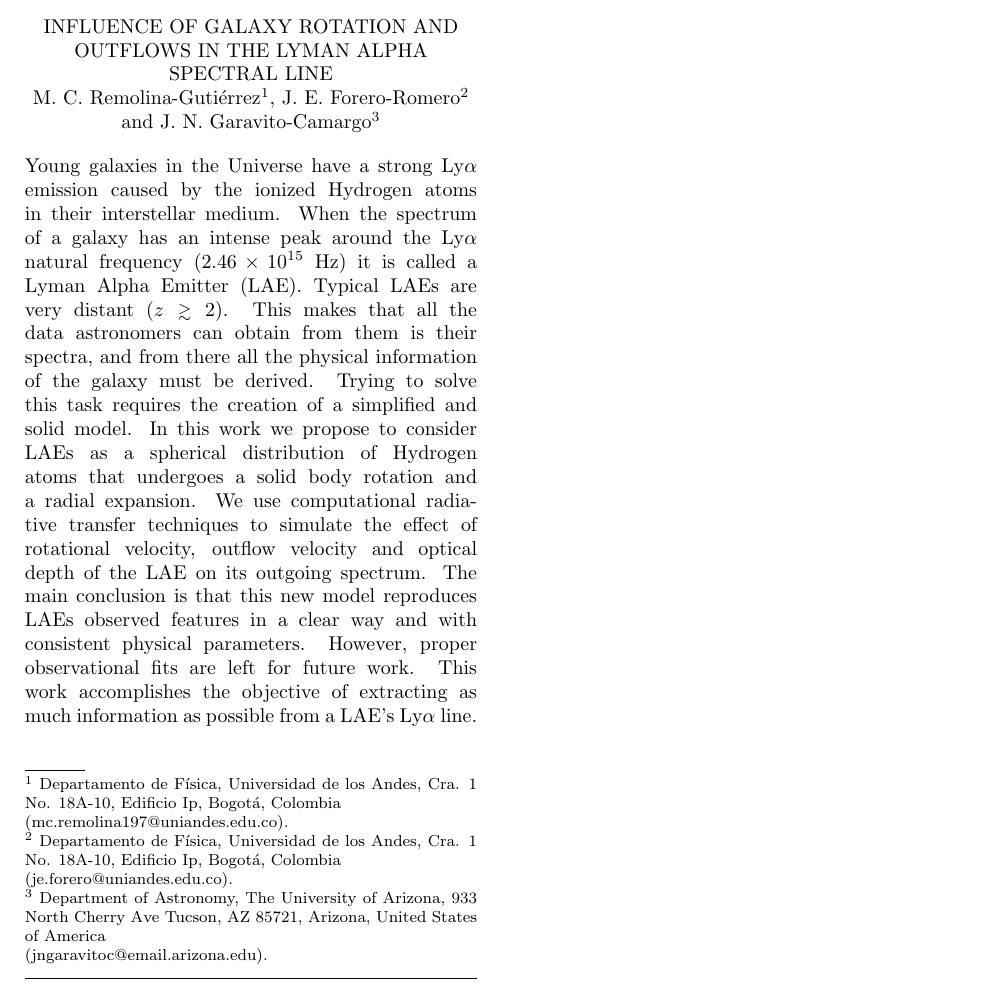
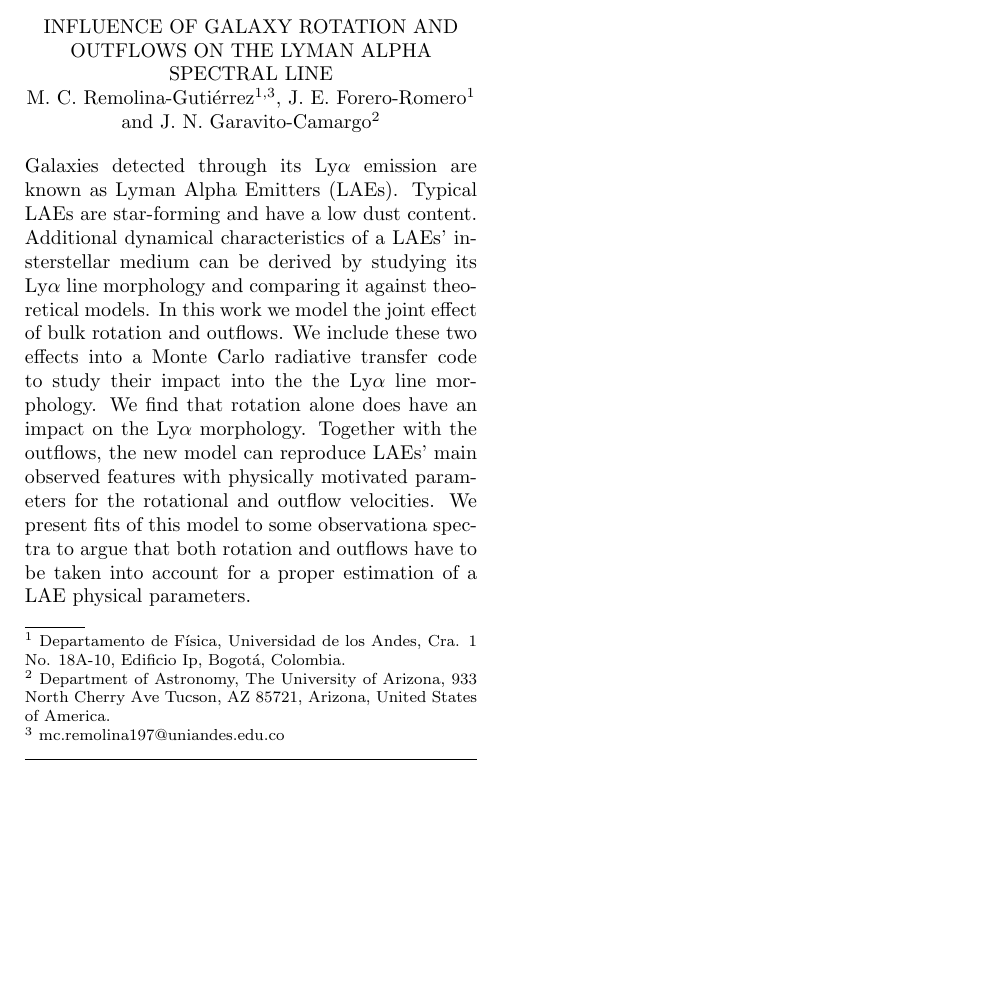
Before and after one commit to astroandes/LARIM2016, a LaTeX paper (RemolinaGutierrez-talk.tex): part of the page, cut so that both start at the same text, the shorter picture padded with empty space. Compiled offline with pdfLaTeX; a LaTeX package or settings file that is missing is left out.

Commit message:
Remolina

```diff
--- a/RemolinaGutierrez-talk.tex
+++ b/RemolinaGutierrez-talk.tex
@@ -6,19 +6,16 @@
 \begin{document}
 \begin{abstracts}[Abstract only]
 
-	\title{Influence of galaxy rotation and outflows in the Lyman Alpha spectral line}
+	\title{Influence of galaxy rotation and outflows on the Lyman Alpha spectral line}
 
-	\author{M. C. Remolina-Guti\'errez\altaffilmark{1}, J. E. Forero-Romero\altaffilmark{2}
-		and J. N. Garavito-Camargo\altaffilmark{3}}
+	\author{M. C. Remolina-Guti\'errez\altaffilmark{1,3}, J. E. Forero-Romero\altaffilmark{1}
+		and J. N. Garavito-Camargo\altaffilmark{2}}
 
 	\altaffiltext{1}{Departamento de F\'isica, Universidad de los Andes, Cra. 1 No. 18A-10,
-		Edificio Ip, Bogot\'a, Colombia \\ (mc.remolina197\D{}@uniandes.\D{}edu.\D{}co).}
-
-	\altaffiltext{2}{Departamento de F\'isica, Universidad de los Andes, Cra. 1 No. 18A-10,
-		Edificio Ip, Bogot\'a, Colombia \\ (je.forero\D{}@uniandes.\D{}edu.\D{}co).}
-
-	\altaffiltext{3}{Department of Astronomy, The University of Arizona, 933 North Cherry Ave Tucson,
-		AZ 85721, Arizona, United States of America \\ (jngaravitoc\D{}@email.\D{}arizona.\D{}edu).}
+		Edificio Ip, Bogot\'a, Colombia.}
+	\altaffiltext{2}{Department of Astronomy, The University of Arizona, 933 North Cherry Ave Tucson,
+		AZ 85721, Arizona, United States of America.}
+	\altaffiltext{3}{mc.remolina197\D{}@uniandes.\D{}edu.\D{}co}
 
 	% List of authors used to construct table of contents
 	\listofauthors{M. C. Remolina-Guti\'errez \& J. E. Forero-Romero \& J. N. Garavito-Camargo}
@@ -28,20 +25,26 @@
 	\indexauthor{Forero-Romero, J. E.}
 	\indexauthor{Garavito-Camargo, J. N.}
 
-	\abstract{Young galaxies in the Universe have a strong Ly$\alpha$ emission caused by the
-		ionized Hydrogen atoms in their interstellar medium. When the spectrum of a galaxy has
-		an intense peak around the Ly$\alpha$ natural frequency ($2.46\times 10^{15}$ Hz) it
-		is called a Lyman Alpha Emitter (LAE). Typical LAEs are very distant ($z \gtrsim 2$).
-		This makes that all the data astronomers can obtain from them is their spectra, and
-		from there all the physical information of the galaxy must be derived. Trying to solve
-		this task requires the creation of a simplified and solid model. In this work we propose
-		to consider LAEs as a spherical distribution of Hydrogen atoms that undergoes a solid
-		body rotation and a radial expansion. We use computational radiative transfer techniques
-		to simulate the effect of rotational velocity, outflow velocity and optical depth of the
-		LAE on its outgoing spectrum. The main conclusion is that this new model reproduces LAEs
-		observed features in a clear way and with consistent physical parameters. However, proper
-		observational fits are left for future work. This work accomplishes the objective of
-		extracting as much information as possible from a LAE's Ly$\alpha$ line.\\}
-
+	\abstract{
+          Galaxies detected through its Ly$\alpha$ emission are known
+          as Lyman Alpha Emitters (LAEs).
+          Typical LAEs are star-forming and have a low dust content.
+          Additional dynamical characteristics of a LAEs' insterstellar medium can be derived
+          by studying its Ly$\alpha$ line morphology and comparing it
+          against theoretical models.
+          In this work we model the joint effect of bulk rotation
+          and outflows.
+	  We include these two effects into a Monte Carlo radiative transfer code
+          to study their impact into the the Ly$\alpha$ line morphology.
+          We find that rotation alone does have an impact on the
+          Ly$\alpha$ morphology.
+          Together with the outflows, the new model can reproduce LAEs' main observed
+          features with physically motivated parameters for the
+          rotational and outflow velocities.
+          We present fits of this model to some observationa spectra
+          to argue that both rotation and outflows have to be taken
+          into account for a proper estimation of a LAE physical
+          parameters.
+        }
 \end{abstracts}
 \end{document}
```
Also changed, not shown: RemolinaGutierrez-talk.pdf.
